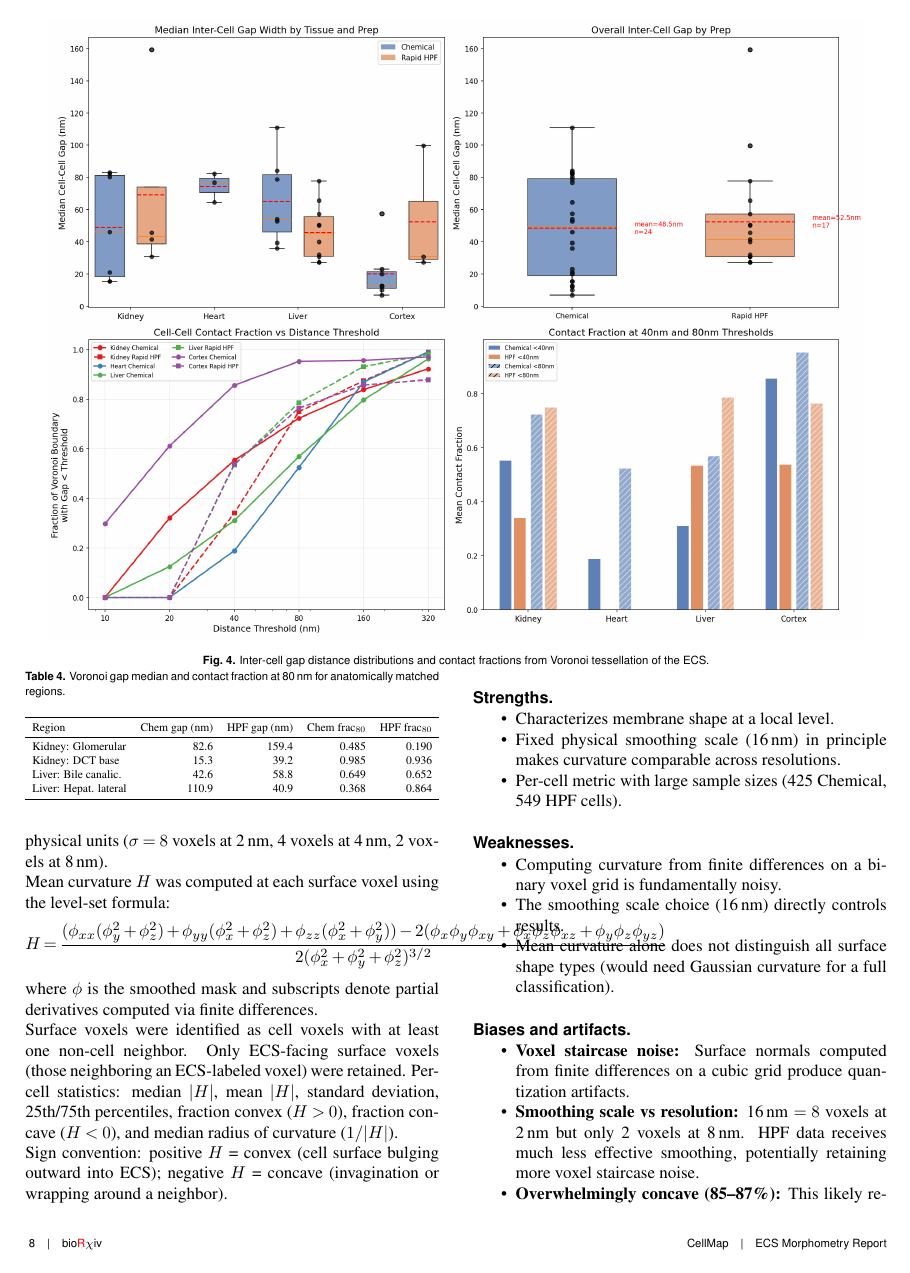
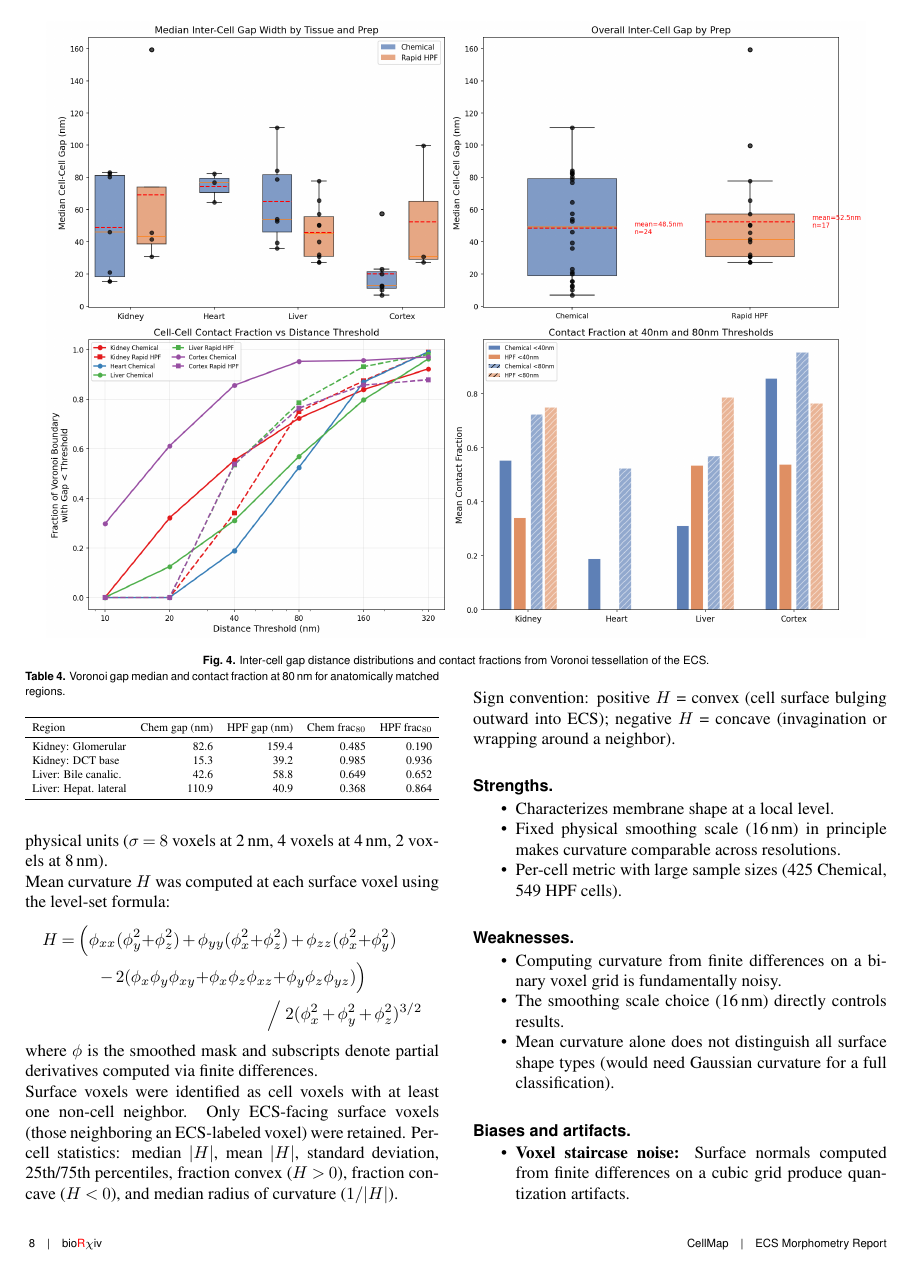
Before and after one commit to avweigel/ecs-analysis, a LaTeX document (paper/main.tex): page 8 of 14. Compiled offline with pdfLaTeX.

Commit message:
Fix level-set curvature equation to fit single column
Break the long H = ... equation into a multline environment
that wraps across three lines within the column width.

Co-Authored-By: Claude Opus 4.6 (1M context) <noreply@anthropic.com>

```diff
--- a/paper/main.tex
+++ b/paper/main.tex
@@ -623,9 +623,17 @@ $\rightarrow$ \texttt{cell\_curvature.csv}}
 For each cell passing the volume filter ($>$2.56$\times10^6$\,nm$^3$), a bounding box was extracted from the binary cell mask. The mask was converted to a float array and smoothed with a 3D Gaussian kernel with $\sigma = 16$\,nm in physical units ($\sigma = 8$ voxels at 2\,nm, 4 voxels at 4\,nm, 2 voxels at 8\,nm).
 
 Mean curvature $H$ was computed at each surface voxel using the level-set formula:
-\[
-H = \frac{(\phi_{xx}(\phi_y^2 + \phi_z^2) + \phi_{yy}(\phi_x^2 + \phi_z^2) + \phi_{zz}(\phi_x^2 + \phi_y^2)) - 2(\phi_x\phi_y\phi_{xy} + \phi_x\phi_z\phi_{xz} + \phi_y\phi_z\phi_{yz})}{2(\phi_x^2 + \phi_y^2 + \phi_z^2)^{3/2}}
-\]
+\begin{multline*}
+H = \Big(
+\phi_{xx}(\phi_y^2 {+} \phi_z^2)
++ \phi_{yy}(\phi_x^2 {+} \phi_z^2)
++ \phi_{zz}(\phi_x^2 {+} \phi_y^2) \\
+- 2(\phi_x\phi_y\phi_{xy}
+{+} \phi_x\phi_z\phi_{xz}
+{+} \phi_y\phi_z\phi_{yz})
+\Big) \\
+\Big/ \; 2(\phi_x^2 + \phi_y^2 + \phi_z^2)^{3/2}
+\end{multline*}
 where $\phi$ is the smoothed mask and subscripts denote partial derivatives computed via finite differences.
 
 Surface voxels were identified as cell voxels with at least one non-cell neighbor. Only ECS-facing surface voxels (those neighboring an ECS-labeled voxel) were retained. Per-cell statistics: median $|H|$, mean $|H|$, standard deviation, 25th/75th percentiles, fraction convex ($H > 0$), fraction concave ($H < 0$), and median radius of curvature ($1/|H|$).
```
